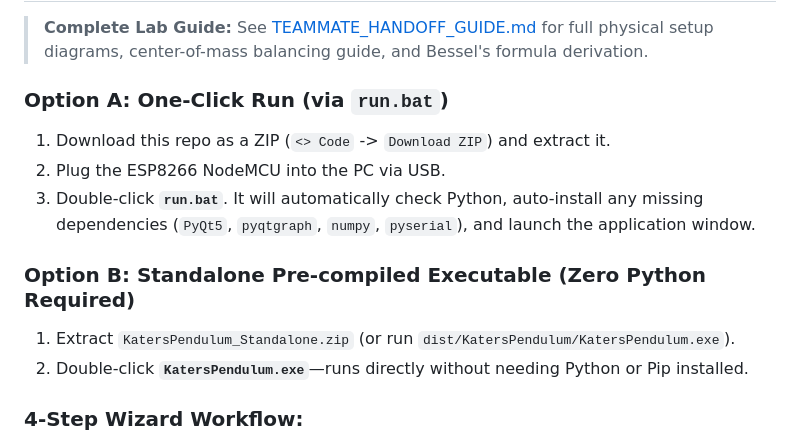
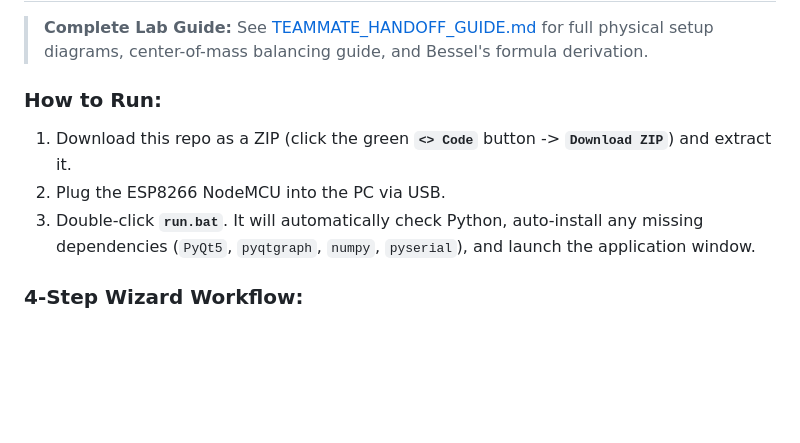
Before and after one commit to tezz-e/Kraters, a Markdown page: README.md, the part around the change. Drawn GitHub-style; blank space fills up the shorter version.

```diff
--- a/README.md
+++ b/README.md
@@ -53,14 +53,10 @@ physicsproject/
 
 > **Complete Lab Guide:** See [TEAMMATE_HANDOFF_GUIDE.md](TEAMMATE_HANDOFF_GUIDE.md) for full physical setup diagrams, center-of-mass balancing guide, and Bessel's formula derivation.
 
-### Option A: One-Click Run (via `run.bat`)
-1. Download this repo as a ZIP (`<> Code` -> `Download ZIP`) and extract it.
+### How to Run:
+1. Download this repo as a ZIP (click the green **`<> Code`** button -> **`Download ZIP`**) and extract it.
 2. Plug the ESP8266 NodeMCU into the PC via USB.
 3. Double-click **`run.bat`**. It will automatically check Python, auto-install any missing dependencies (`PyQt5`, `pyqtgraph`, `numpy`, `pyserial`), and launch the application window.
-
-### Option B: Standalone Pre-compiled Executable (Zero Python Required)
-1. Extract `KatersPendulum_Standalone.zip` (or run `dist/KatersPendulum/KatersPendulum.exe`).
-2. Double-click **`KatersPendulum.exe`**—runs directly without needing Python or Pip installed.
 
 ### 4-Step Wizard Workflow:
 1. **Step 1 — Setup**: Select COM port, enter Knife-Edge distance $L = 1.000\text{ m}$ and distances to Center of Mass ($h_1 \approx 0.43\text{ m}$, $h_2 \approx 0.57\text{ m}$), and click **Connect**.
```
Also changed, not shown: TEAMMATE_HANDOFF_GUIDE.md (+6 -19 lines).
